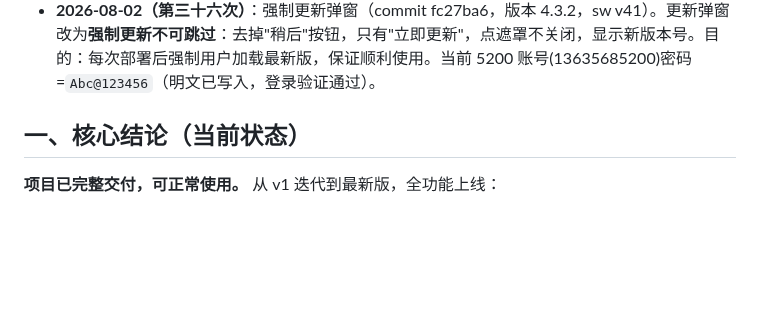
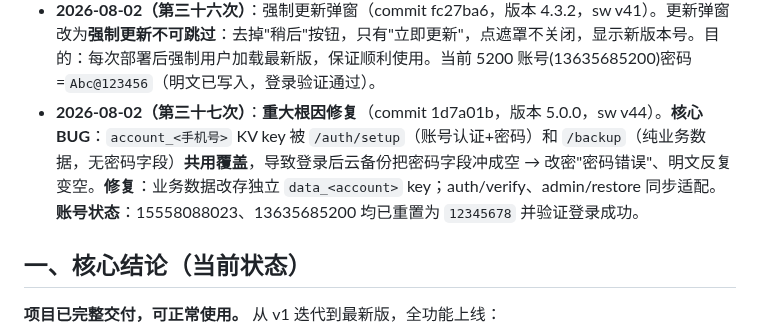
Before and after one commit to xiaokai8237-boop/inventory-app, a Markdown page: 交接简报.md, the part around the change. Drawn GitHub-style; blank space fills up the shorter version.

Commit message:
交接简报补充重大根因修复记录

```diff
--- a/交接简报.md
+++ b/交接简报.md
@@ -40,6 +40,7 @@
 - **2026-08-02（第三十四次及之后）**：登录系统多轮优化 + 密码系统改造（commit 305b43f→467d704，sw v33→v40，版本 4.3.1）。包括：测试期临时取消登录锁定、版本号规则与APP_VERSION集中管理、**密码改明文存储与校验**（前端登录/改密/注销/恢复/重置全部传明文，后端verify/setup/reset/delete改明文比对并兼容旧哈希）、5200账号(13635685200)密码多次排查与重置。**注**：后端 `admin/reset` 现支持明文（newPasswordHash 可选）；`handleSetup` 不再强制 passwordHash；`handleVerify` 优先明文比对、旧哈希兜底。当前云端所有账号明文密码字段为空（旧版只存哈希），需重新设置/重置密码才会写入明文。
 - **2026-08-02（第三十五次）**：密码明文**全路径生产接口实测**（commit 467d704，版本 4.3.1）。用测试号完整跑通：①设置账号 `/auth/setup` ✅ ②登录 `/auth/verify` 明文 ✅ ③改密码（verify旧密+setup新密）✅新密能登/旧密401 ④忘记密码 `/auth/reset` 密保+新密码 ✅ ⑤管理员重置 `/admin/reset` 明文 ✅ ⑥注销 `/auth/delete` 明文校验+临时代码 ✅ ⑦管理员恢复 `/admin/restore-account` 临时代码→新手机号 ✅ ⑧彻底删除 `/admin/delete-temp` ✅。测试数据已清理，不影响真实账号。
 - **2026-08-02（第三十六次）**：强制更新弹窗（commit fc27ba6，版本 4.3.2，sw v41）。更新弹窗改为**强制更新不可跳过**：去掉"稍后"按钮，只有"立即更新"，点遮罩不关闭，显示新版本号。目的：每次部署后强制用户加载最新版，保证顺利使用。当前 5200 账号(13635685200)密码=`Abc@123456`（明文已写入，登录验证通过）。
+- **2026-08-02（第三十七次）**：**重大根因修复**（commit 1d7a01b，版本 5.0.0，sw v44）。**核心BUG**：`account_<手机号>` KV key 被 `/auth/setup`（账号认证+密码）和 `/backup`（纯业务数据，无密码字段）**共用覆盖**，导致登录后云备份把密码字段冲成空 → 改密"密码错误"、明文反复变空。**修复**：业务数据改存独立 `data_<account>` key；auth/verify、admin/restore 同步适配。**账号状态**：15558088023、13635685200 均已重置为 `12345678` 并验证登录成功。
 
 ## 一、核心结论（当前状态）
 
```
